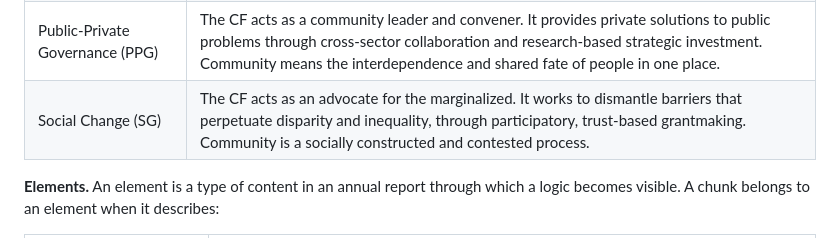
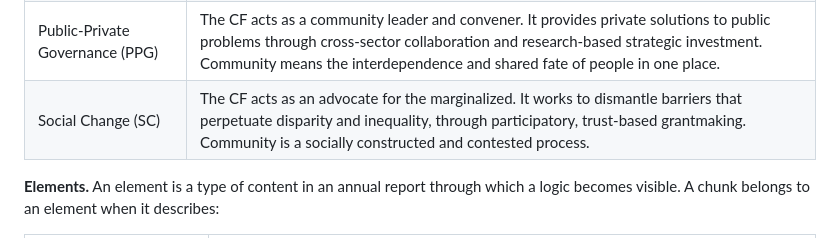
Before and after one commit to CF-Logics-Project/CF-Logics, a Markdown page: README.md, the part around the change. Drawn GitHub-style.

Commit message:
Fix abbreviation for Social Change section in README

```diff
--- a/README.md
+++ b/README.md
@@ -38,7 +38,7 @@ We prepared an interface for human coding: [human\_labeling\_interface.html](htt
 | Philanthropic Community Trust (PPG) | The CF acts as a community charitable bank. It grows and preserves unrestricted endowments and bequests, builds a community legacy and responds to emerging local needs. Community means the shared identity, values and traditions of people from one place. |
 | Donor Services (DS) | The CF acts as a philanthropic wealth advisor. It mobilizes donors and stewards their funds, mainly donor-advised funds, so that each donor can leave a personal legacy. Community means the interests, values and identities of individual donors. |
 | Public-Private Governance (PPG) | The CF acts as a community leader and convener. It provides private solutions to public problems through cross-sector collaboration and research-based strategic investment. Community means the interdependence and shared fate of people in one place. |
-| Social Change (SG) | The CF acts as an advocate for the marginalized. It works to dismantle barriers that perpetuate disparity and inequality, through participatory, trust-based grantmaking. Community is a socially constructed and contested process. |
+| Social Change (SC) | The CF acts as an advocate for the marginalized. It works to dismantle barriers that perpetuate disparity and inequality, through participatory, trust-based grantmaking. Community is a socially constructed and contested process. |
 
 **Elements.** An element is a type of content in an annual report through which a logic becomes visible. A chunk belongs to an element when it describes:
 
```
